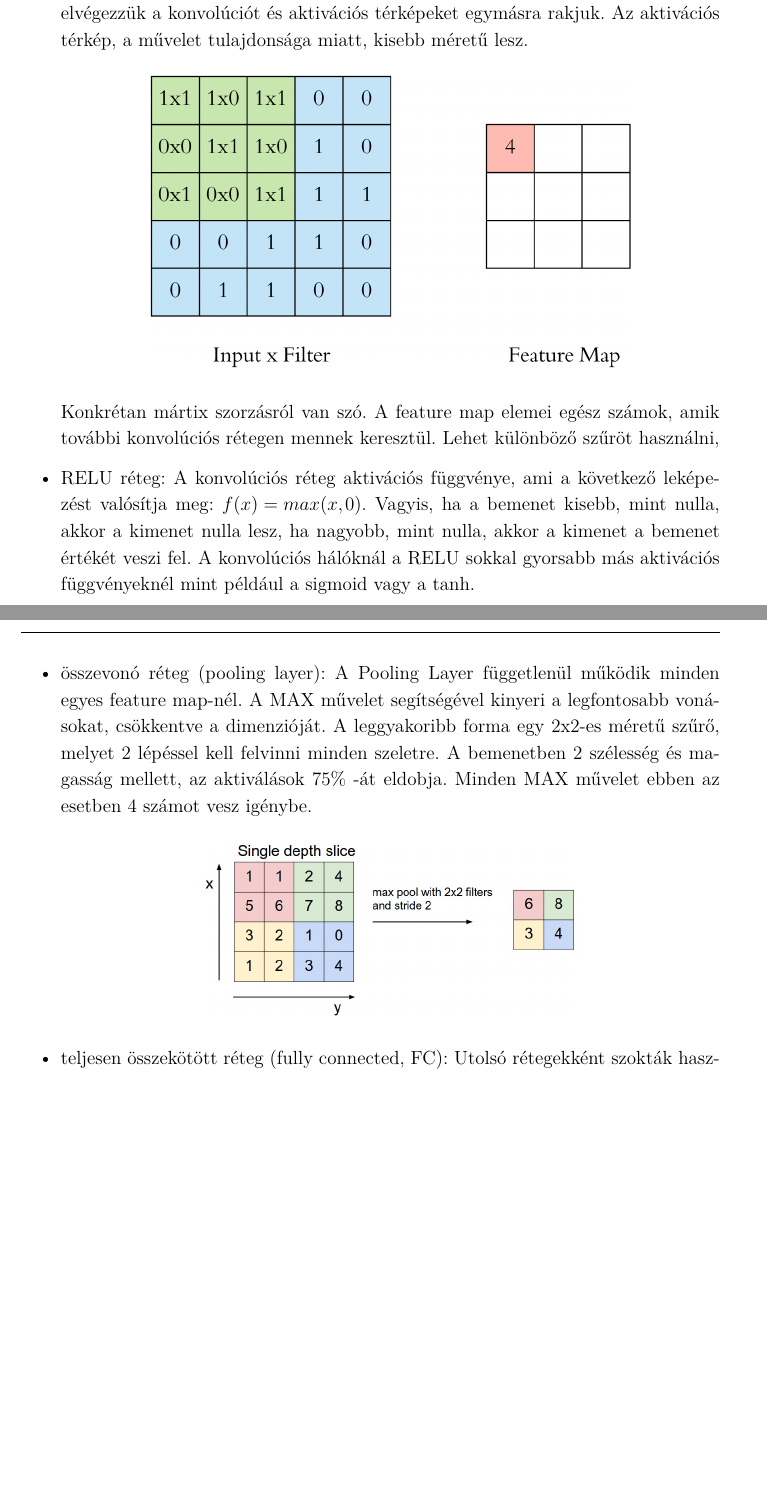
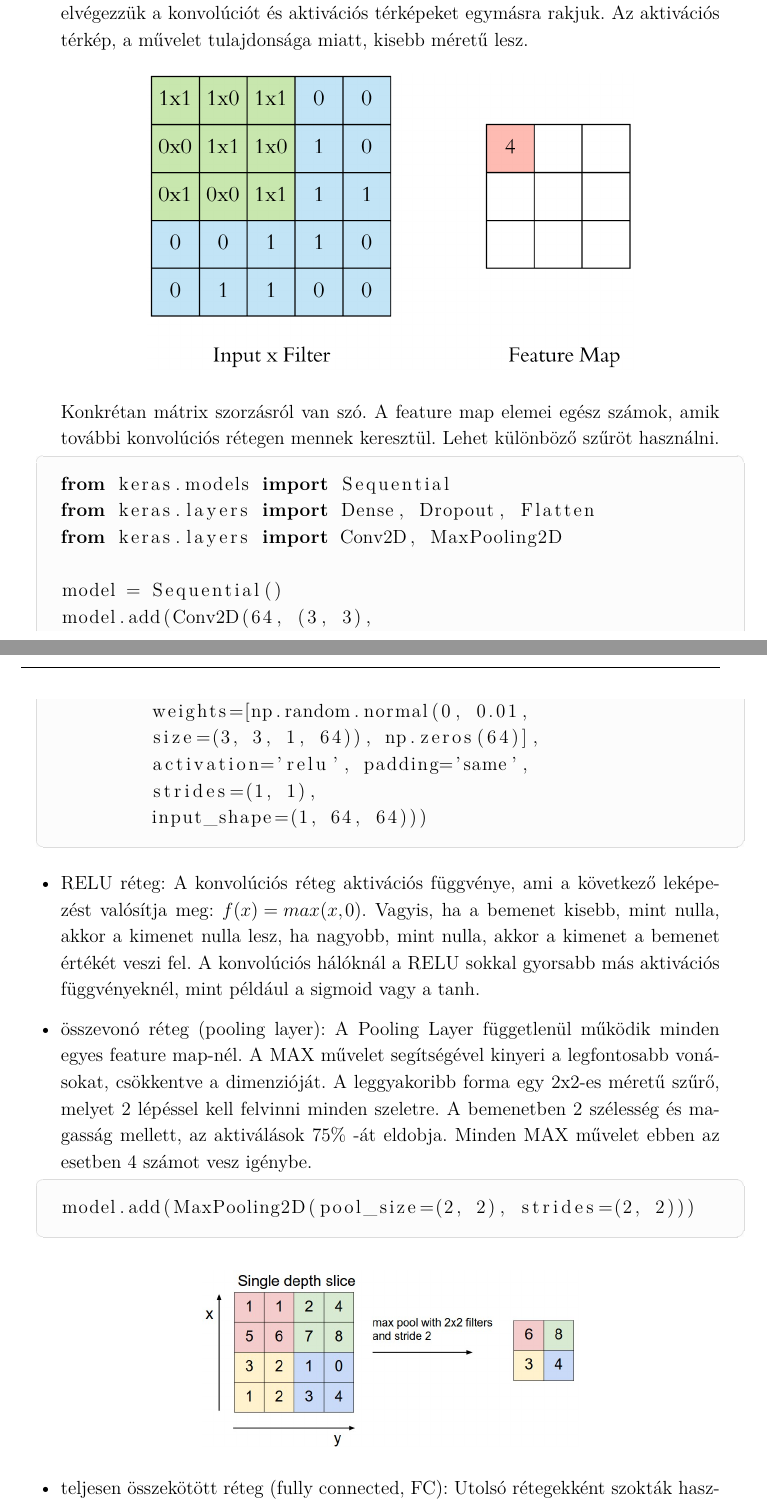
Before and after one commit to SzilvasiPeter/TDK, a LaTeX book (dolgozat/tdk.tex, which reads dolgozat/chapters/4_neuralis_halok.tex): two parts of pages 22 and 23 of 30, joined at a grey line, cut so that both start at the same text, the shorter picture padded with empty space. Compiled offline with pdfLaTeX.

Commit message:
Add coding example to CNN section

```diff
--- a/dolgozat/chapters/4_neuralis_halok.tex
+++ b/dolgozat/chapters/4_neuralis_halok.tex
@@ -187,16 +188,36 @@ méretű lesz.
 \includegraphics[scale=0.3]{convolution}
 \end{center}
 
-Konkrétan mártix szorzásról van szó. A feature map elemei egész számok, amik további konvolúciós rétegen mennek keresztül. Lehet különböző szűröt használni,
+Konkrétan mátrix szorzásról van szó. A feature map elemei egész számok, amik további konvolúciós rétegen mennek keresztül. Lehet különböző szűröt használni.
+\begin{lstlisting}[language=Python]
+from keras.models import Sequential
+from keras.layers import Dense, Dropout, Flatten
+from keras.layers import Conv2D, MaxPooling2D
 
-\item RELU réteg: A konvolúciós réteg aktivációs függvénye, ami a következő leképezést valósítja meg: \(f(x) = max(x, 0)\). Vagyis, ha a bemenet kisebb, mint nulla, akkor a kimenet nulla lesz, ha nagyobb, mint nulla, akkor a kimenet a bemenet értékét veszi fel. A konvolúciós hálóknál a RELU sokkal gyorsabb más aktivációs függvényeknél mint például a sigmoid vagy a tanh.
+model = Sequential()
+model.add(Conv2D(64, (3, 3),
+	weights=[np.random.normal(0, 0.01,
+	size=(3, 3, 1, 64)), np.zeros(64)],
+	activation='relu', padding='same',
+	strides=(1, 1),
+	input_shape=(1, 64, 64)))
+\end{lstlisting}
+
+\item RELU réteg: A konvolúciós réteg aktivációs függvénye, ami a következő leképezést valósítja meg: \(f(x) = max(x, 0)\). Vagyis, ha a bemenet kisebb, mint nulla, akkor a kimenet nulla lesz, ha nagyobb, mint nulla, akkor a kimenet a bemenet értékét veszi fel. A konvolúciós hálóknál a RELU sokkal gyorsabb más aktivációs függvényeknél, mint például a sigmoid vagy a tanh.
 \item összevonó réteg (pooling layer): A Pooling Layer függetlenül működik minden egyes feature map-nél. A MAX művelet segítségével kinyeri a legfontosabb vonásokat, csökkentve a dimenzióját. A leggyakoribb forma egy 2x2-es méretű szűrő, melyet 2 lépéssel kell felvinni minden szeletre. A bemenetben 2 szélesség és magasság mellett, az aktiválások 75\% -át eldobja. Minden MAX művelet ebben az esetben 4 számot vesz igénybe.
+
+\begin{lstlisting}[language=Python]
+model.add(MaxPooling2D(pool_size=(2, 2), strides=(2, 2)))
+\end{lstlisting}
 
 \begin{center}
 \includegraphics[scale=0.3]{maxpool}
 \end{center}
 
 \item teljesen összekötött réteg (fully connected, FC): Utolsó rétegekként szokták használni, hagyományos réteg. Lehet 1 vagy több réteg is a feladattól függően. Az osztályozás rész itt történik. A kimenetek valószínűségek a felsorolt karakterek szerint.
+\begin{lstlisting}[language=Python]
+model.add(Dense(200, activation='softmax'))
+\end{lstlisting}
 \end{itemize}
 
 A következő ábra egy konvolúciós feldolgozást mutat be, ahol szemléltetve vannak az egyes rétegek utáni állapotok. A képen látható az egyes konvolúció utáni állapotok tulajdonság érzékelőként viselkednek.
```
Also changed, not shown: dolgozat/chapters/4_neuralis_halok.tex (30 more changed lines).
